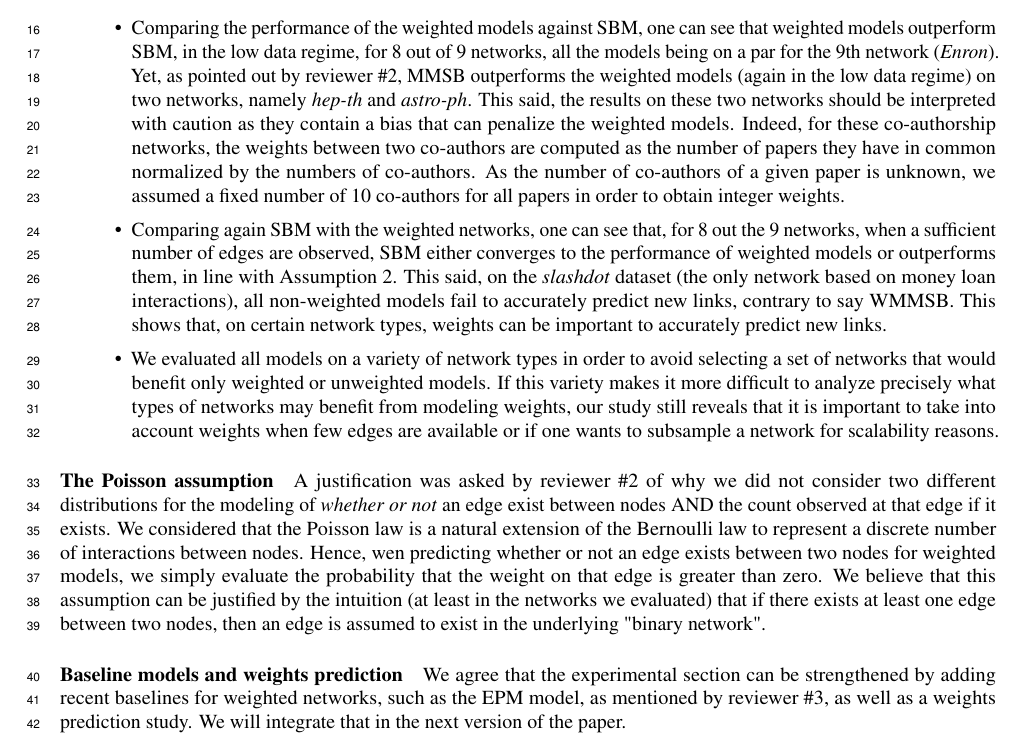
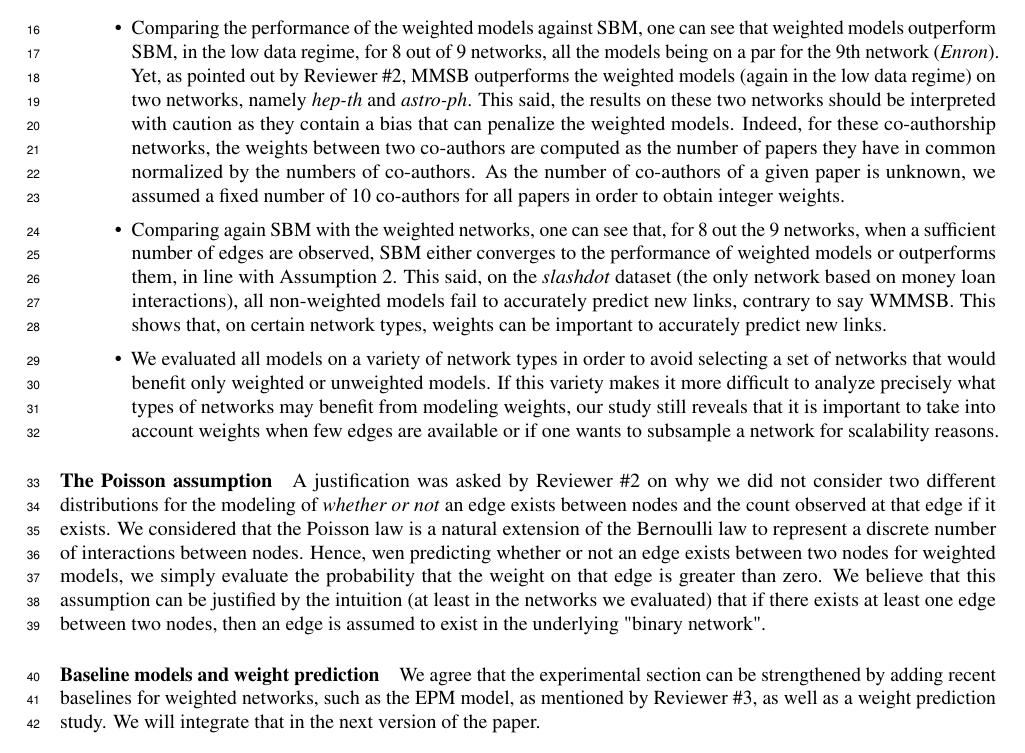
Before and after one commit to addulac/tech2WN, a LaTeX document (nips_response/nips_2018_author_response.tex): part of the page, cut so that both start at the same text. Compiled offline with pdfLaTeX.

Commit message:
final eg

```diff
--- a/nips_response/nips_2018_author_response.tex
+++ b/nips_response/nips_2018_author_response.tex
@@ -36,15 +36,14 @@ Assumption 2 has been validated in different studies. We do not directly validat
 Our experimental results support this claim and suggest the following:
 %
 \begin{itemize}
-\item Comparing the performance of the weighted models against SBM, one can see that weighted models outperform SBM, in the low data regime, for 8 out of 9 networks, all the models being on a par for the 9th network (\textit{Enron}). Yet, as pointed out by reviewer \#2, MMSB outperforms the weighted models (again in the low data regime) on two networks, namely \textit{hep-th} and \textit{astro-ph}. This said, the results on these two networks should be interpreted with caution as they contain a bias that can penalize the weighted models. Indeed, for these co-authorship networks, the weights between two co-authors are computed as the number of papers they have in common normalized by the numbers of co-authors. As the number of co-authors of a given paper is unknown, we assumed a fixed number of 10 co-authors for all papers in order to obtain integer weights.
+\item Comparing the performance of the weighted models against SBM, one can see that weighted models outperform SBM, in the low data regime, for 8 out of 9 networks, all the models being on a par for the 9th network (\textit{Enron}). Yet, as pointed out by Reviewer \#2, MMSB outperforms the weighted models (again in the low data regime) on two networks, namely \textit{hep-th} and \textit{astro-ph}. This said, the results on these two networks should be interpreted with caution as they contain a bias that can penalize the weighted models. Indeed, for these co-authorship networks, the weights between two co-authors are computed as the number of papers they have in common normalized by the numbers of co-authors. As the number of co-authors of a given paper is unknown, we assumed a fixed number of 10 co-authors for all papers in order to obtain integer weights.
 \item Comparing again SBM with the weighted networks, one can see that, for 8 out the 9 networks, when a sufficient number of edges are observed, SBM either converges to the performance of weighted models or outperforms them, in line with Assumption 2. This said, on the \textit{slashdot} dataset (the only network based on money loan interactions), all non-weighted models fail to accurately predict new links, contrary to say WMMSB. This shows that, on certain network types, weights can be important to accurately predict new links.
 \item We evaluated all models on a variety of network types in order to avoid selecting a set of networks that would benefit only weighted or unweighted models. If this variety makes it more difficult to analyze precisely what types of networks may benefit from modeling weights, our study still reveals that it is important to take into account weights when few edges are available or if one wants to subsample a network for scalability reasons.
 \end{itemize}
 
-\paragraph{The Poisson assumption} A justification was asked by reviewer \#2 of why we did not consider two different distributions for the modeling of \emph{whether or not} an edge exist between nodes AND the count observed at that edge if it exists. We considered that the Poisson law is a natural extension of the Bernoulli law to represent a discrete number of interactions between nodes. Hence, wen predicting whether or not an edge exists between two nodes for weighted models, we simply evaluate the probability that the weight on that edge is greater than zero. We believe that this assumption can be justified by the intuition (at least in the networks we evaluated) that if there exists at least one edge between two nodes, then an edge is assumed to exist in the underlying "binary network".
+\paragraph{The Poisson assumption} A justification was asked by Reviewer \#2 on why we did not consider two different distributions for the modeling of \emph{whether or not} an edge exists between nodes and the count observed at that edge if it exists. We considered that the Poisson law is a natural extension of the Bernoulli law to represent a discrete number of interactions between nodes. Hence, wen predicting whether or not an edge exists between two nodes for weighted models, we simply evaluate the probability that the weight on that edge is greater than zero. We believe that this assumption can be justified by the intuition (at least in the networks we evaluated) that if there exists at least one edge between two nodes, then an edge is assumed to exist in the underlying "binary network".
 
-
-\paragraph{Baseline models and weights prediction} We agree that the experimental section can be strengthened by adding recent baselines for weighted networks, such as the EPM model, as mentioned by reviewer \#3, as well as a weights prediction study. We will integrate that in the next version of the paper.
+\paragraph{Baseline models and weight prediction} We agree that the experimental section can be strengthened by adding recent baselines for weighted networks, such as the EPM model, as mentioned by Reviewer \#3, as well as a weight prediction study. We will integrate that in the next version of the paper.
 
 \paragraph{Performance metrics}  AUC-PR yielded results equivalent to AUC-ROC; we thus reported only the AUC-ROC results. This is due to the construction of the training and test sets, as described in the paper, in which the number of edges and non-edges are similar (20\% percent of the edges and about the same amount of non edges).
 
```
